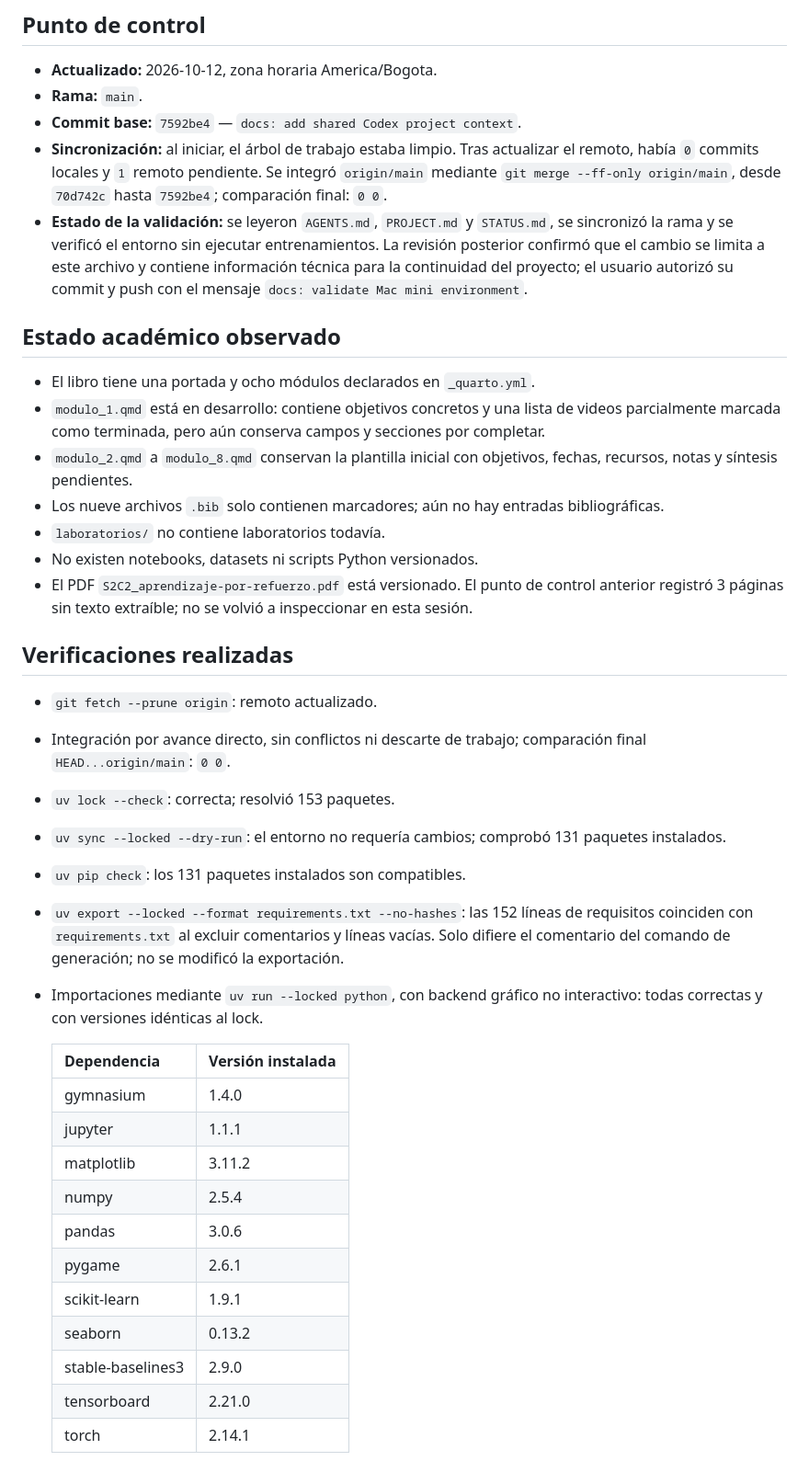
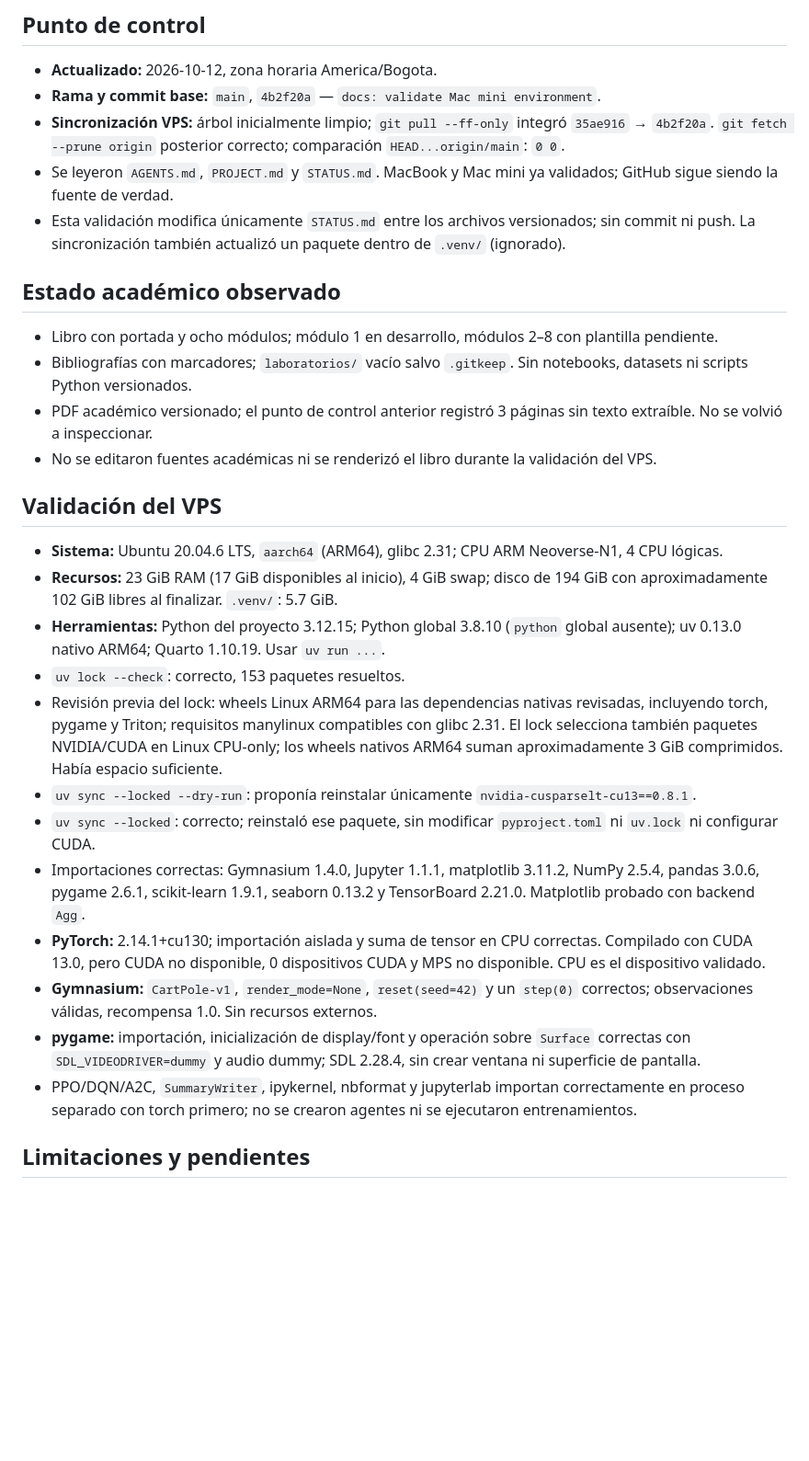
Before and after one commit to JohnReyes02/maestria-ia-rl, a Markdown page: STATUS.md, the part around one of its changes. Shown at 92% size. Rendered like a GitHub page; blank space fills up the shorter version.

Commit message:
docs: validate VPS environment

```diff
--- a/STATUS.md
+++ b/STATUS.md
@@ -3,42 +3,32 @@
 ## Punto de control
 
 - **Actualizado:** 2026-10-12, zona horaria America/Bogota.
-- **Rama:** `main`.
-- **Commit base:** `7592be4` — `docs: add shared Codex project context`.
-- **Sincronización:** al iniciar, el árbol de trabajo estaba limpio. Tras actualizar el remoto, había `0` commits locales y `1` remoto pendiente. Se integró `origin/main` mediante `git merge --ff-only origin/main`, desde `70d742c` hasta `7592be4`; comparación final: `0 0`.
-- **Estado de la validación:** se leyeron `AGENTS.md`, `PROJECT.md` y `STATUS.md`, se sincronizó la rama y se verificó el entorno sin ejecutar entrenamientos. La revisión posterior confirmó que el cambio se limita a este archivo y contiene información técnica para la continuidad del proyecto; el usuario autorizó su commit y push con el mensaje `docs: validate Mac mini environment`.
+- **Rama y commit base:** `main`, `4b2f20a` — `docs: validate Mac mini environment`.
+- **Sincronización VPS:** árbol inicialmente limpio; `git pull --ff-only` integró `35ae916` → `4b2f20a`. `git fetch --prune origin` posterior correcto; comparación `HEAD...origin/main`: `0 0`.
+- Se leyeron `AGENTS.md`, `PROJECT.md` y `STATUS.md`. MacBook y Mac mini ya validados; GitHub sigue siendo la fuente de verdad.
+- Esta validación modifica únicamente `STATUS.md` entre los archivos versionados; sin commit ni push. La sincronización también actualizó un paquete dentro de `.venv/` (ignorado).
 
 ## Estado académico observado
 
-- El libro tiene una portada y ocho módulos declarados en `_quarto.yml`.
-- `modulo_1.qmd` está en desarrollo: contiene objetivos concretos y una lista de videos parcialmente marcada como terminada, pero aún conserva campos y secciones por completar.
-- `modulo_2.qmd` a `modulo_8.qmd` conservan la plantilla inicial con objetivos, fechas, recursos, notas y síntesis pendientes.
-- Los nueve archivos `.bib` solo contienen marcadores; aún no hay entradas bibliográficas.
-- `laboratorios/` no contiene laboratorios todavía.
-- No existen notebooks, datasets ni scripts Python versionados.
-- El PDF `S2C2_aprendizaje-por-refuerzo.pdf` está versionado. El punto de control anterior registró 3 páginas sin texto extraíble; no se volvió a inspeccionar en esta sesión.
+- Libro con portada y ocho módulos; módulo 1 en desarrollo, módulos 2–8 con plantilla pendiente.
+- Bibliografías con marcadores; `laboratorios/` vacío salvo `.gitkeep`. Sin notebooks, datasets ni scripts Python versionados.
+- PDF académico versionado; el punto de control anterior registró 3 páginas sin texto extraíble. No se volvió a inspeccionar.
+- No se editaron fuentes académicas ni se renderizó el libro durante la validación del VPS.
 
-## Verificaciones realizadas
+## Validación del VPS
 
-- `git fetch --prune origin`: remoto actualizado.
-- Integración por avance directo, sin conflictos ni descarte de trabajo; comparación final `HEAD...origin/main`: `0 0`.
-- `uv lock --check`: correcta; resolvió 153 paquetes.
-- `uv sync --locked --dry-run`: el entorno no requería cambios; comprobó 131 paquetes instalados.
-- `uv pip check`: los 131 paquetes instalados son compatibles.
-- `uv export --locked --format requirements.txt --no-hashes`: las 152 líneas de requisitos coinciden con `requirements.txt` al excluir comentarios y líneas vacías. Solo difiere el comentario del comando de generación; no se modificó la exportación.
-- Importaciones mediante `uv run --locked python`, con backend gráfico no interactivo: todas correctas y con versiones idénticas al lock.
+- **Sistema:** Ubuntu 20.04.6 LTS, `aarch64` (ARM64), glibc 2.31; CPU ARM Neoverse-N1, 4 CPU lógicas.
+- **Recursos:** 23 GiB RAM (17 GiB disponibles al inicio), 4 GiB swap; disco de 194 GiB con aproximadamente 102 GiB libres al finalizar. `.venv/`: 5.7 GiB.
+- **Herramientas:** Python del proyecto 3.12.15; Python global 3.8.10 (`python` global ausente); uv 0.13.0 nativo ARM64; Quarto 1.10.19. Usar `uv run ...`.
+- `uv lock --check`: correcto, 153 paquetes resueltos.
+- Revisión previa del lock: wheels Linux ARM64 para las dependencias nativas revisadas, incluyendo torch, pygame y Triton; requisitos manylinux compatibles con glibc 2.31. El lock selecciona también paquetes NVIDIA/CUDA en Linux CPU-only; los wheels nativos ARM64 suman aproximadamente 3 GiB comprimidos. Había espacio suficiente.
+- `uv sync --locked --dry-run`: proponía reinstalar únicamente `nvidia-cusparselt-cu13==0.8.1`.
+- `uv sync --locked`: correcto; reinstaló ese paquete, sin modificar `pyproject.toml` ni `uv.lock` ni configurar CUDA.
+- Importaciones correctas: Gymnasium 1.4.0, Jupyter 1.1.1, matplotlib 3.11.2, NumPy 2.5.4, pandas 3.0.6, pygame 2.6.1, scikit-learn 1.9.1, seaborn 0.13.2 y TensorBoard 2.21.0. Matplotlib probado con backend `Agg`.
+- **PyTorch:** 2.14.1+cu130; importación aislada y suma de tensor en CPU correctas. Compilado con CUDA 13.0, pero CUDA no disponible, 0 dispositivos CUDA y MPS no disponible. CPU es el dispositivo validado.
+- **Gymnasium:** `CartPole-v1`, `render_mode=None`, `reset(seed=42)` y un `step(0)` correctos; observaciones válidas, recompensa 1.0. Sin recursos externos.
+- **pygame:** importación, inicialización de display/font y operación sobre `Surface` correctas con `SDL_VIDEODRIVER=dummy` y audio dummy; SDL 2.28.4, sin crear ventana ni superficie de pantalla.
+- PPO/DQN/A2C, `SummaryWriter`, ipykernel, nbformat y jupyterlab importan correctamente en proceso separado con torch primero; no se crearon agentes ni se ejecutaron entrenamientos.
 
-  | Dependencia | Versión instalada |
-  | --- | --- |
-  | gymnasium | 1.4.0 |
-  | jupyter | 1.1.1 |
-  | matplotlib | 3.11.2 |
-  | numpy | 2.5.4 |
-  | pandas | 3.0.6 |
-  | pygame | 2.6.1 |
-  | scikit-learn | 1.9.1 |
-  | seaborn | 0.13.2 |
-  | stable-baselines3 | 2.9.0 |
-  | tensorboard | 2.21.0 |
-  | torch | 2.14.1 |
+## Limitaciones y pendientes
 
```
Also changed, not shown: other parts of STATUS.md (+6 -24 lines).
